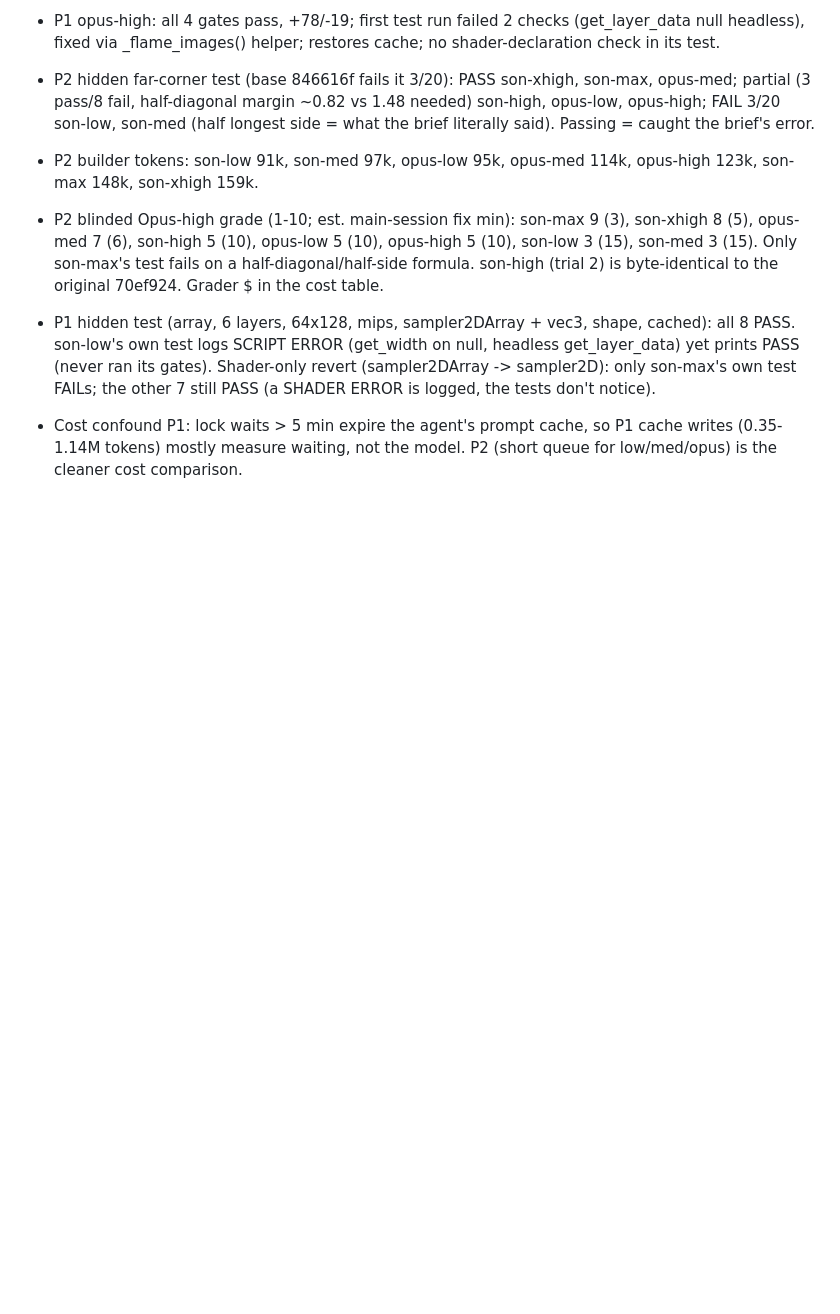
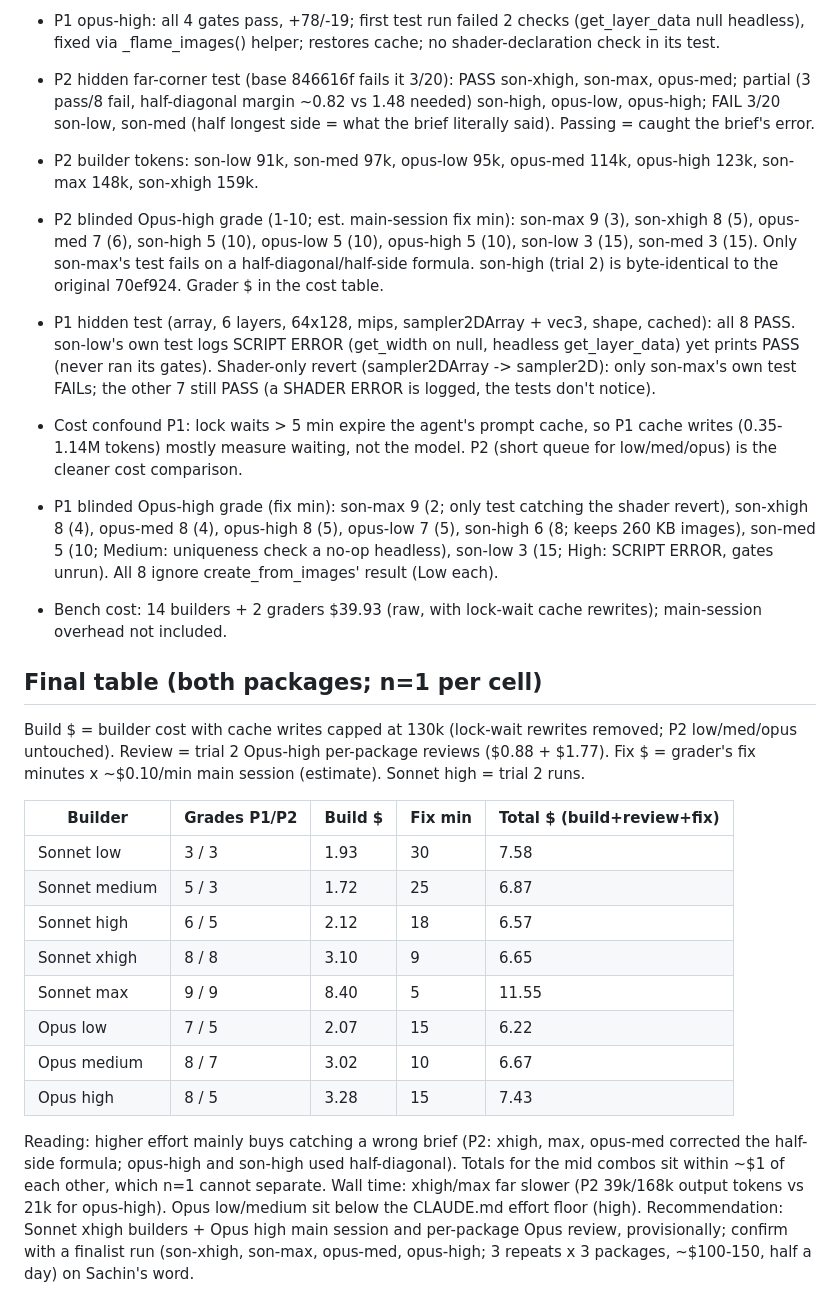
Before and after one commit to sachinpant3572/privateRepo, a Markdown page: HANDOFF-model-bench.md, the part around the change. Drawn GitHub-style; blank space fills up the shorter version.

Commit message:
Model bench: final results table and recommendation
Co-Authored-By: Claude Opus 5.5 <noreply@anthropic.com>
Claude-Session: https://claude.ai/code/session_01XUeimCS4fFEoMDQrXPwrRW

```diff
--- a/HANDOFF-model-bench.md
+++ b/HANDOFF-model-bench.md
@@ -82,3 +82,38 @@ uses the same tokens. Not a measurement.
 - Cost confound P1: lock waits > 5 min expire the agent's prompt cache, so P1
   cache writes (0.35-1.14M tokens) mostly measure waiting, not the model. P2
   (short queue for low/med/opus) is the cleaner cost comparison.
+- P1 blinded Opus-high grade (fix min): son-max 9 (2; only test catching the
+  shader revert), son-xhigh 8 (4), opus-med 8 (4), opus-high 8 (5), opus-low 7
+  (5), son-high 6 (8; keeps 260 KB images), son-med 5 (10; Medium: uniqueness
+  check a no-op headless), son-low 3 (15; High: SCRIPT ERROR, gates unrun).
+  All 8 ignore create_from_images' result (Low each).
+- Bench cost: 14 builders + 2 graders $39.93 (raw, with lock-wait cache
+  rewrites); main-session overhead not included.
+
+## Final table (both packages; n=1 per cell)
+Build $ = builder cost with cache writes capped at 130k (lock-wait rewrites
+removed; P2 low/med/opus untouched). Review = trial 2 Opus-high per-package
+reviews ($0.88 + $1.77). Fix $ = grader's fix minutes x ~$0.10/min main session
+(estimate). Sonnet high = trial 2 runs.
+
+| Builder | Grades P1/P2 | Build $ | Fix min | Total $ (build+review+fix) |
+|---|---|---|---|---|
+| Sonnet low | 3 / 3 | 1.93 | 30 | 7.58 |
+| Sonnet medium | 5 / 3 | 1.72 | 25 | 6.87 |
+| Sonnet high | 6 / 5 | 2.12 | 18 | 6.57 |
+| Sonnet xhigh | 8 / 8 | 3.10 | 9 | 6.65 |
+| Sonnet max | 9 / 9 | 8.40 | 5 | 11.55 |
+| Opus low | 7 / 5 | 2.07 | 15 | 6.22 |
+| Opus medium | 8 / 7 | 3.02 | 10 | 6.67 |
+| Opus high | 8 / 5 | 3.28 | 15 | 7.43 |
+
+Reading: higher effort mainly buys catching a wrong brief (P2: xhigh, max,
+opus-med corrected the half-side formula; opus-high and son-high used
+half-diagonal). Totals for the mid combos sit within ~$1 of each other, which
+n=1 cannot separate. Wall time: xhigh/max far slower (P2 39k/168k output
+tokens vs 21k for opus-high). Opus low/medium sit below the CLAUDE.md effort
+floor (high).
+Recommendation: Sonnet xhigh builders + Opus high main session and per-package
+Opus review, provisionally; confirm with a finalist run (son-xhigh, son-max,
+opus-med, opus-high; 3 repeats x 3 packages, ~$100-150, half a day) on Sachin's
+word.
```
